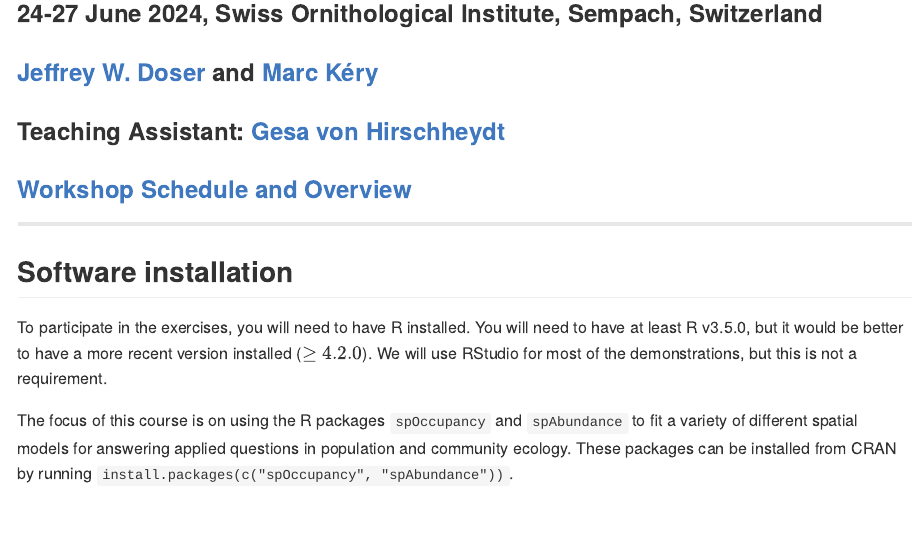
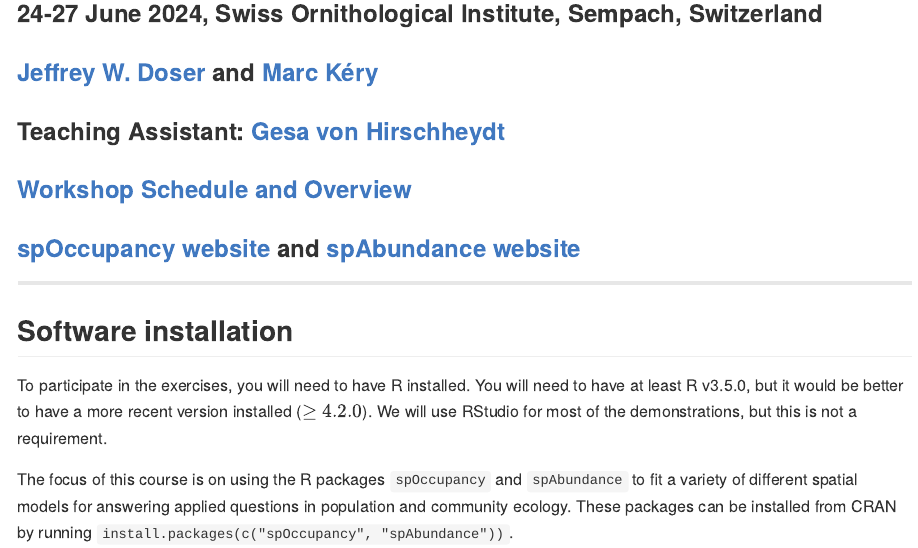
Before and after one commit to doserjef/Switzerland24-Spatial-Workshop, an R Markdown document (README.Rmd): the page in a window 1100 px wide, from 160 px down. The pictures show the output file README.md that the author committed with the source, drawn offline in the style of GitHub.

Commit message:
update readme

```diff
--- a/README.Rmd
+++ b/README.Rmd
@@ -11,6 +11,8 @@ output: github_document
 ### Teaching Assistant: [Gesa von Hirschheydt](https://www.wsl.ch/en/staff/vonhirsc/)
 
 ### [Workshop Schedule and Overview](https://doserjef.github.io/Switzerland24-Spatial-Workshop/)
+
+### [spOccupancy website](https://www.jeffdoser.com/files/spoccupancy-web/) and [spAbundance website](https://www.jeffdoser.com/files/spabundance-web/)
 
 ------------------------------------------------------------------------
 
```
Also changed, not shown: README.md.
